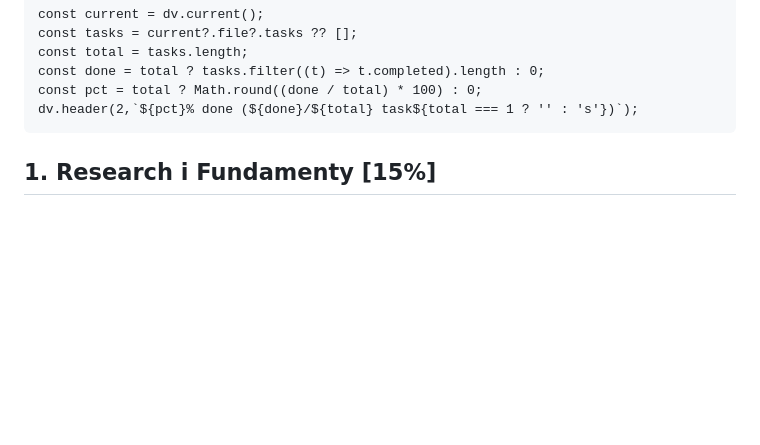
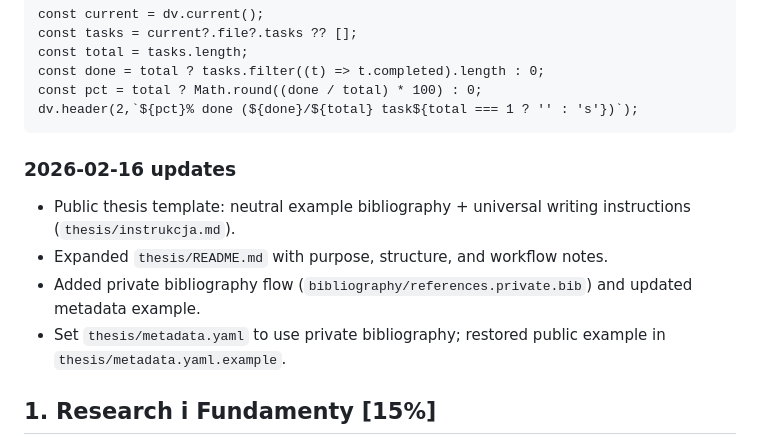
Before and after one commit to bihius/guard-proxy, a Markdown page: progress_tracker.md, the part around the change. Drawn GitHub-style; blank space fills up the shorter version.

````diff
--- a/progress_tracker.md
+++ b/progress_tracker.md
@@ -7,6 +7,12 @@ const done = total ? tasks.filter((t) => t.completed).length : 0;
 const pct = total ? Math.round((done / total) * 100) : 0;
 dv.header(2,`${pct}% done (${done}/${total} task${total === 1 ? '' : 's'})`);
 ```
+
+### 2026-02-16 updates
+- Public thesis template: neutral example bibliography + universal writing instructions (`thesis/instrukcja.md`).
+- Expanded `thesis/README.md` with purpose, structure, and workflow notes.
+- Added private bibliography flow (`bibliography/references.private.bib`) and updated metadata example.
+- Set `thesis/metadata.yaml` to use private bibliography; restored public example in `thesis/metadata.yaml.example`.
 
 
 ## 1. Research i Fundamenty [15%]
````
